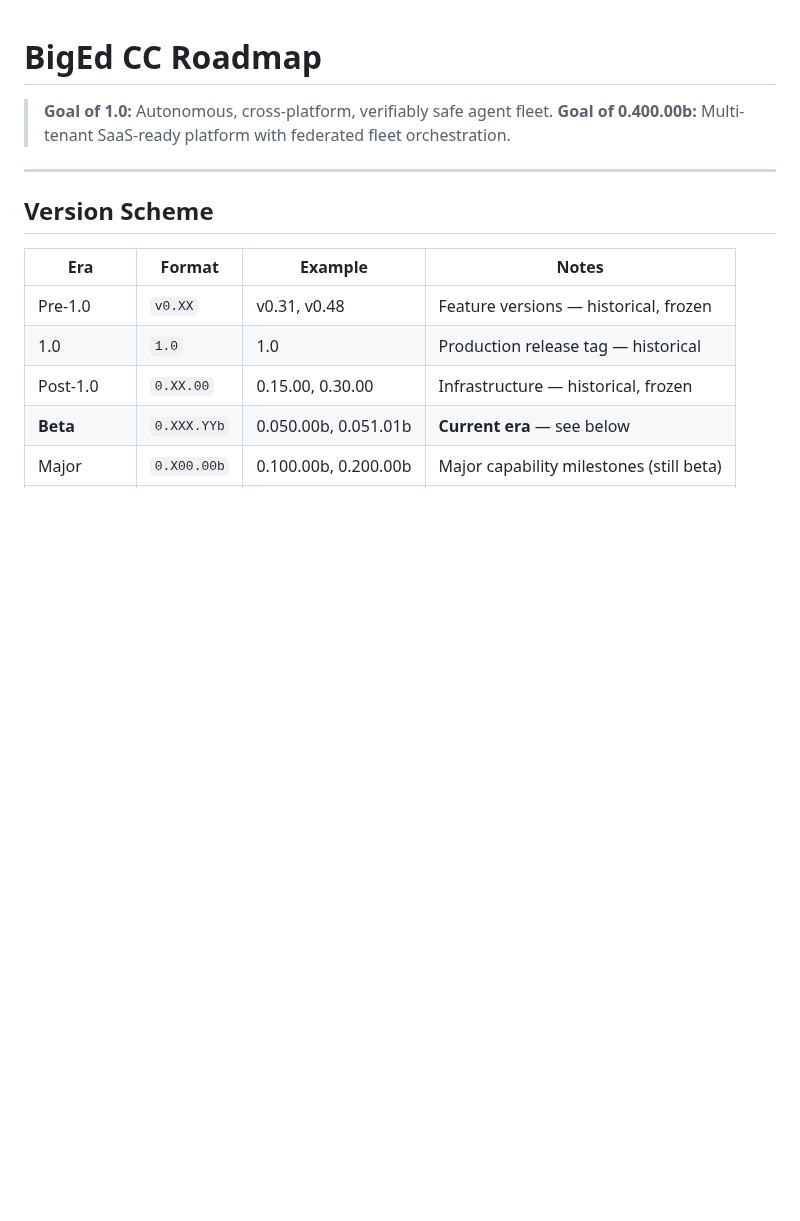
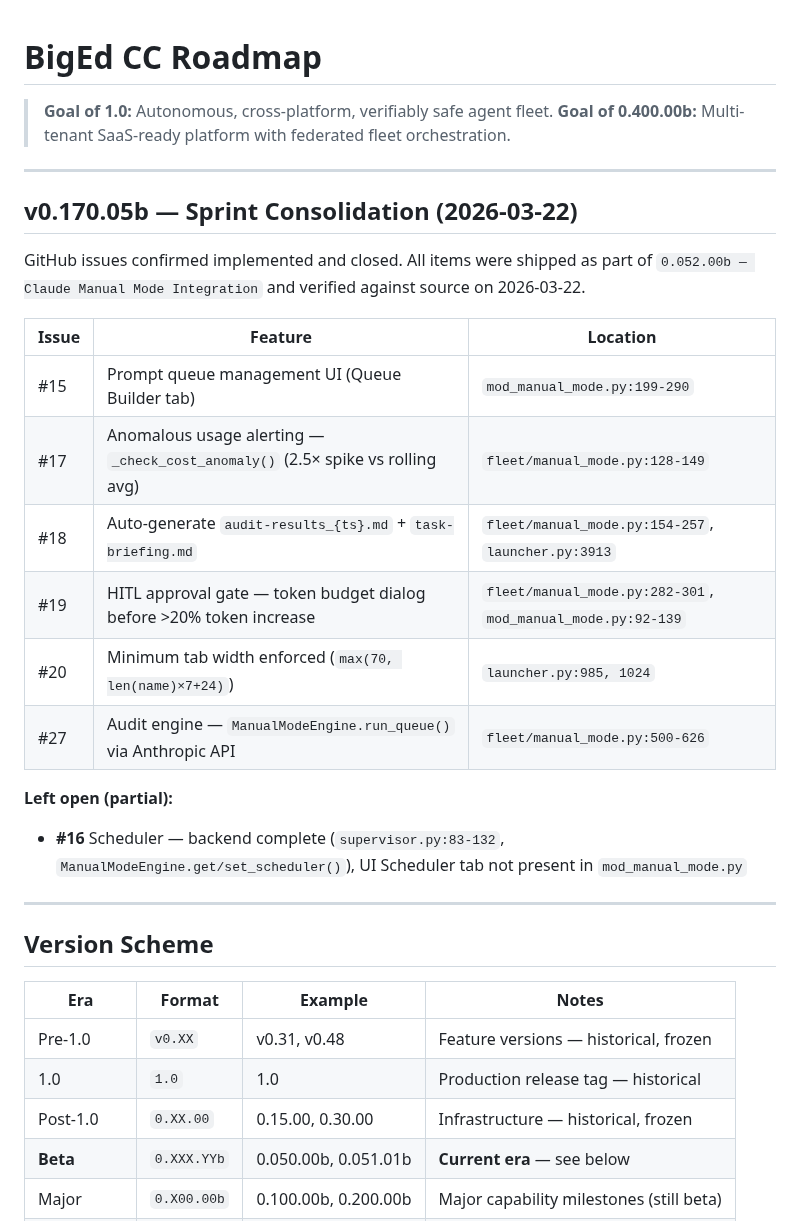
Before and after one commit to SwiftWing21/BigEd, a Markdown page: ROADMAP.md, the part around the change. GitHub-like rendering; blank space fills up the shorter version.

Commit message:
docs: ROADMAP sync with v0.170.05b sprint completions
Add sprint consolidation section documenting 6 GitHub issues confirmed
implemented and closed (#15, #17, #18, #19, #20, #27). Issue #16
(scheduler UI tab) noted as partial — backend done, UI tab missing.

Co-Authored-By: Claude Sonnet 4.6 <noreply@anthropic.com>

```diff
--- a/ROADMAP.md
+++ b/ROADMAP.md
@@ -2,6 +2,24 @@
 
 > **Goal of 1.0:** Autonomous, cross-platform, verifiably safe agent fleet.
 > **Goal of 0.400.00b:** Multi-tenant SaaS-ready platform with federated fleet orchestration.
+
+---
+
+## v0.170.05b — Sprint Consolidation (2026-03-22)
+
+GitHub issues confirmed implemented and closed. All items were shipped as part of `0.052.00b — Claude Manual Mode Integration` and verified against source on 2026-03-22.
+
+| Issue | Feature | Location |
+|-------|---------|----------|
+| #15 | Prompt queue management UI (Queue Builder tab) | `mod_manual_mode.py:199-290` |
+| #17 | Anomalous usage alerting — `_check_cost_anomaly()` (2.5× spike vs rolling avg) | `fleet/manual_mode.py:128-149` |
+| #18 | Auto-generate `audit-results_{ts}.md` + `task-briefing.md` | `fleet/manual_mode.py:154-257`, `launcher.py:3913` |
+| #19 | HITL approval gate — token budget dialog before >20% token increase | `fleet/manual_mode.py:282-301`, `mod_manual_mode.py:92-139` |
+| #20 | Minimum tab width enforced (`max(70, len(name)×7+24)`) | `launcher.py:985, 1024` |
+| #27 | Audit engine — `ManualModeEngine.run_queue()` via Anthropic API | `fleet/manual_mode.py:500-626` |
+
+**Left open (partial):**
+- **#16** Scheduler — backend complete (`supervisor.py:83-132`, `ManualModeEngine.get/set_scheduler()`), UI Scheduler tab not present in `mod_manual_mode.py`
 
 ---
 
```
